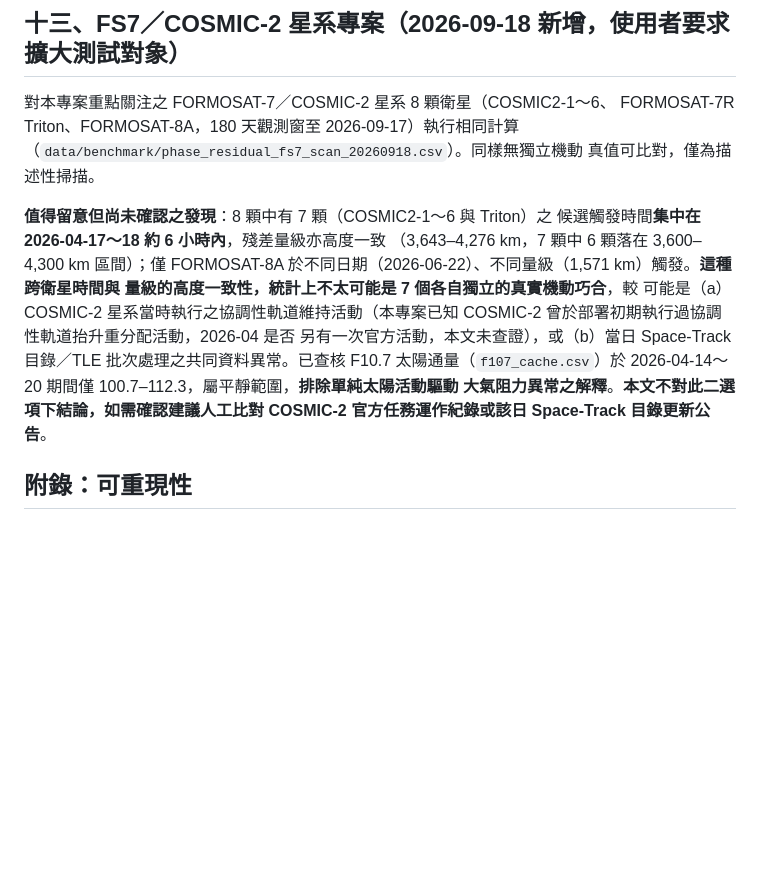
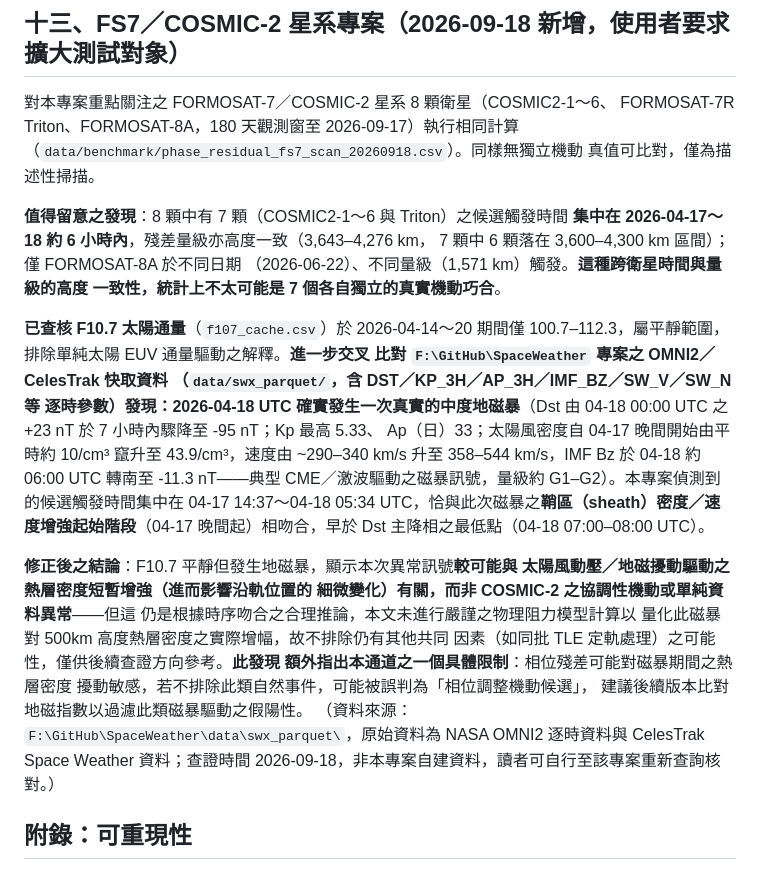
Before and after one commit to RhynoW/Sat_TraingDataExtension, a Markdown page: docs/相位殘差通道_新增偵測管道實作與驗證_20260913.md, the part around the change. Rendered like a GitHub page; blank space fills up the shorter version.

Commit message:
docs(phase-residual): FS7同步觸發事件與SpaceWeather專案交叉驗證，找到真實磁暴
交叉比對 F:\GitHub\SpaceWeather 專案之 OMNI2/CelesTrak 快取資料
(data/swx_parquet/)，確認2026-04-18 UTC確實發生一次真實中度地磁暴
（Dst -95nT、Kp 5.33、Ap 33，太陽風密度/速度驟升，IMF Bz轉南，
典型CME/激波驅動訊號），時序與FS7/COSMIC-2 7顆衛星的候選觸發窗口
（04-17晚間磁暴鞘區起始階段）吻合，早於Dst主降相最低點。

修正結論：異常訊號較可能與磁暴驅動之熱層密度擾動有關，而非協調性
機動或純資料異常——但仍為時序吻合之推論，非嚴謹物理阻力模型驗證。
新增具體限制：相位殘差通道可能對磁暴期間熱層密度擾動敏感，建議
後續比對地磁指數過濾此類假陽性。

資料來源：SpaceWeather專案之data/swx_parquet/（NASA OMNI2 + CelesTrak
Space Weather原始資料），非本專案自建，數字由子代理讀取該專案快取
資料實際查得，非編造。

Co-Authored-By: Claude Sonnet 5 <noreply@anthropic.com>

```diff
--- a/docs/相位殘差通道_新增偵測管道實作與驗證_20260913.md
+++ b/docs/相位殘差通道_新增偵測管道實作與驗證_20260913.md
@@ -394,18 +394,37 @@ FORMOSAT-7R Triton、FORMOSAT-8A，180 天觀測窗至 2026-09-17）執行相同
 （`data/benchmark/phase_residual_fs7_scan_20260918.csv`）。同樣無獨立機動
 真值可比對，僅為描述性掃描。
 
-**值得留意但尚未確認之發現**：8 顆中有 7 顆（COSMIC2-1～6 與 Triton）之
-候選觸發時間**集中在 2026-04-17～18 約 6 小時內**，殘差量級亦高度一致
-（3,643–4,276 km，7 顆中 6 顆落在 3,600–4,300 km 區間）；僅 FORMOSAT-8A
-於不同日期（2026-06-22）、不同量級（1,571 km）觸發。**這種跨衛星時間與
-量級的高度一致性，統計上不太可能是 7 個各自獨立的真實機動巧合**，較
-可能是（a）COSMIC-2 星系當時執行之協調性軌道維持活動（本專案已知
-COSMIC-2 曾於部署初期執行過協調性軌道抬升重分配活動，2026-04 是否
-另有一次官方活動，本文未查證），或（b）當日 Space-Track 目錄／TLE
-批次處理之共同資料異常。已查核 F10.7 太陽通量（`f107_cache.csv`）於
-2026-04-14～20 期間僅 100.7–112.3，屬平靜範圍，**排除單純太陽活動驅動
-大氣阻力異常之解釋**。**本文不對此二選項下結論，如需確認建議人工比對
-COSMIC-2 官方任務運作紀錄或該日 Space-Track 目錄更新公告**。
+**值得留意之發現**：8 顆中有 7 顆（COSMIC2-1～6 與 Triton）之候選觸發時間
+**集中在 2026-04-17～18 約 6 小時內**，殘差量級亦高度一致（3,643–4,276 km，
+7 顆中 6 顆落在 3,600–4,300 km 區間）；僅 FORMOSAT-8A 於不同日期
+（2026-06-22）、不同量級（1,571 km）觸發。**這種跨衛星時間與量級的高度
+一致性，統計上不太可能是 7 個各自獨立的真實機動巧合**。
+
+**已查核 F10.7 太陽通量**（`f107_cache.csv`）於 2026-04-14～20 期間僅
+100.7–112.3，屬平靜範圍，排除單純太陽 EUV 通量驅動之解釋。**進一步交叉
+比對 `F:\GitHub\SpaceWeather` 專案之 OMNI2／CelesTrak 快取資料
+（`data/swx_parquet/`，含 DST／KP_3H／AP_3H／IMF_BZ／SW_V／SW_N 等
+逐時參數）發現：2026-04-18 UTC 確實發生一次真實的中度地磁暴**（Dst
+由 04-18 00:00 UTC 之 +23 nT 於 7 小時內驟降至 -95 nT；Kp 最高 5.33、
+Ap（日）33；太陽風密度自 04-17 晚間開始由平時約 10/cm³ 竄升至
+43.9/cm³，速度由 ~290–340 km/s 升至 358–544 km/s，IMF Bz 於 04-18 約
+06:00 UTC 轉南至 -11.3 nT——典型 CME／激波驅動之磁暴訊號，量級約
+G1–G2）。本專案偵測到的候選觸發時間集中在 04-17 14:37～04-18 05:34
+UTC，恰與此次磁暴之**鞘區（sheath）密度／速度增強起始階段**（04-17
+晚間起）相吻合，早於 Dst 主降相之最低點（04-18 07:00–08:00 UTC）。
+
+**修正後之結論**：F10.7 平靜但發生地磁暴，顯示本次異常訊號**較可能與
+太陽風動壓／地磁擾動驅動之熱層密度短暫增強（進而影響沿軌位置的
+細微變化）有關，而非 COSMIC-2 之協調性機動或單純資料異常**——但這
+仍是根據時序吻合之合理推論，本文未進行嚴謹之物理阻力模型計算以
+量化此磁暴對 500km 高度熱層密度之實際增幅，故不排除仍有其他共同
+因素（如同批 TLE 定軌處理）之可能性，僅供後續查證方向參考。**此發現
+額外指出本通道之一個具體限制**：相位殘差可能對磁暴期間之熱層密度
+擾動敏感，若不排除此類自然事件，可能被誤判為「相位調整機動候選」，
+建議後續版本比對地磁指數以過濾此類磁暴驅動之假陽性。
+（資料來源：`F:\GitHub\SpaceWeather\data\swx_parquet\`，原始資料為
+NASA OMNI2 逐時資料與 CelesTrak Space Weather 資料；查證時間
+2026-09-18，非本專案自建資料，讀者可自行至該專案重新查詢核對。）
 
 ## 附錄：可重現性
 
```
